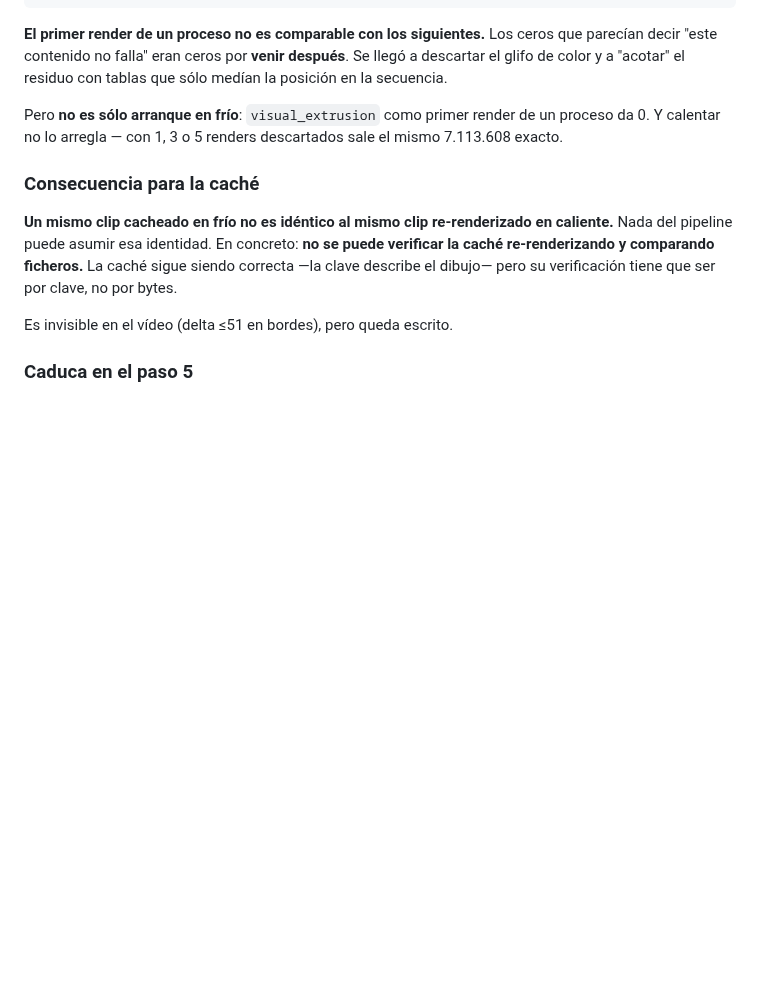
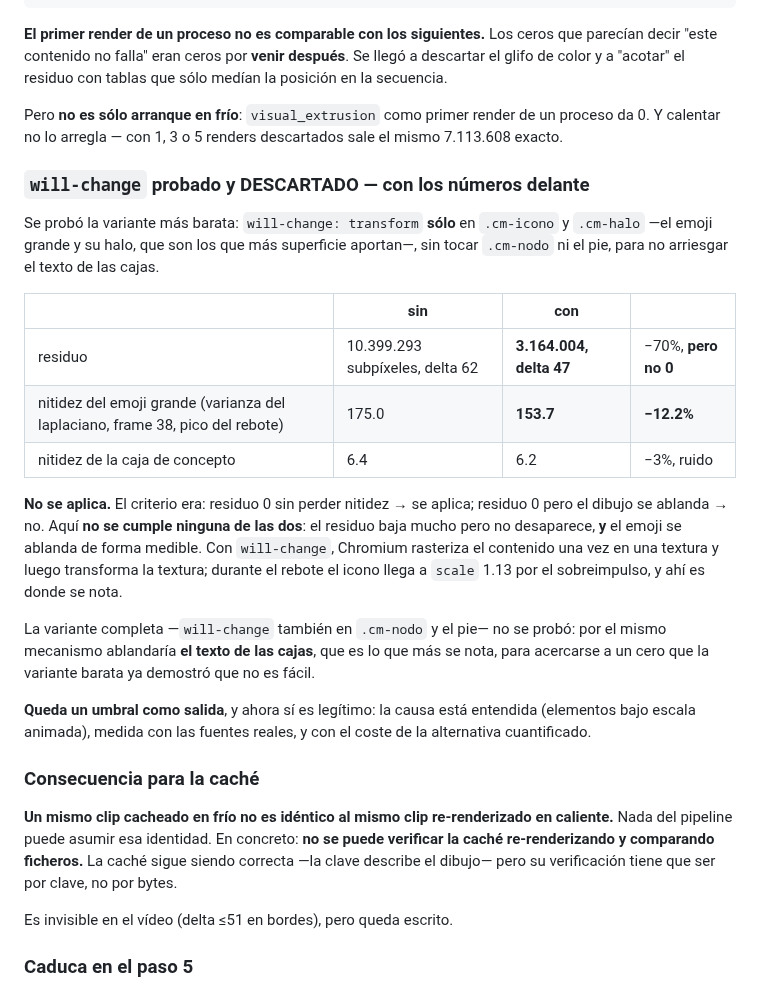
Before and after one commit to seon4200/cipher-studio, a Markdown page: docs/AUDITORIA.md, the part around the change. Rendered like a GitHub page; blank space fills up the shorter version.

Commit message:
will-change probado y descartado, y la fuente de emoji decidida
WILL-CHANGE, LA VARIANTE BARATA: solo en .cm-icono y .cm-halo, sin tocar
.cm-nodo ni el pie para no arriesgar el texto de las cajas. Medido:

  residuo   10.399.293 subpixeles delta 62  ->  3.164.004 delta 47   (-70%)
  nitidez del emoji grande, varianza del laplaciano en el frame 38,
  que es el pico del rebote (scale 1.13 por el sobreimpulso):
            175.0  ->  153.7                                        (-12.2%)
  nitidez de la caja de concepto: 6.4 -> 6.2, ruido

NO SE APLICA. El criterio era: residuo 0 sin perder nitidez -> se aplica;
residuo 0 pero el dibujo se ablanda -> no. Aqui no se cumple NINGUNA de las dos:
el residuo baja mucho pero no desaparece, Y el emoji se ablanda de forma
medible. Con will-change Chromium rasteriza una vez en una textura y luego
transforma la textura, y en el pico del rebote se nota.

La variante completa no se probo: por el mismo mecanismo ablandaria el TEXTO de
las cajas, que es lo que mas se ve, para acercarse a un cero que la barata ya
demostro que no esta cerca.

Queda el umbral como salida, y ahora si es legitimo: la causa esta entendida
—elementos bajo escala animada—, re-medida con las fuentes reales, y con el
coste de la alternativa cuantificado.

FUENTE DE EMOJI, DECIDIDO: se empaqueta Noto Color Emoji ENTERA, sin subsetear.
1.96 MB en woff2. Un subconjunto de los 118 emoji de hoy seria fragil porque el
guion siguiente pedira otros, y el ahorro no compensa un fallo que se manifiesta
como tofu silencioso. El "~10 MB" que se citaba era el .ttf.

mapa.tsx sin tocar: la sonda de will-change se revirtio y git diff sale vacio.
VERSION_PLANTILLAS sigue en 6.

Co-Authored-By: Claude Opus 5 <noreply@anthropic.com>

```diff
--- a/docs/AUDITORIA.md
+++ b/docs/AUDITORIA.md
@@ -1033,6 +1033,31 @@ color y a "acotar" el residuo con tablas que sólo medían la posición en la se
 Pero **no es sólo arranque en frío**: `visual_extrusion` como primer render de un proceso da 0. Y
 calentar no lo arregla — con 1, 3 o 5 renders descartados sale el mismo 7.113.608 exacto.
 
+### `will-change` probado y DESCARTADO — con los números delante
+
+Se probó la variante más barata: `will-change: transform` **sólo** en `.cm-icono` y `.cm-halo`
+—el emoji grande y su halo, que son los que más superficie aportan—, sin tocar `.cm-nodo` ni el
+pie, para no arriesgar el texto de las cajas.
+
+| | sin | con | |
+|---|---|---|---|
+| residuo | 10.399.293 subpíxeles, delta 62 | **3.164.004, delta 47** | −70%, **pero no 0** |
+| nitidez del emoji grande (varianza del laplaciano, frame 38, pico del rebote) | 175.0 | **153.7** | **−12.2%** |
+| nitidez de la caja de concepto | 6.4 | 6.2 | −3%, ruido |
+
+**No se aplica.** El criterio era: residuo 0 sin perder nitidez → se aplica; residuo 0 pero el
+dibujo se ablanda → no. Aquí **no se cumple ninguna de las dos**: el residuo baja mucho pero no
+desaparece, **y** el emoji se ablanda de forma medible. Con `will-change`, Chromium rasteriza el
+contenido una vez en una textura y luego transforma la textura; durante el rebote el icono llega
+a `scale` 1.13 por el sobreimpulso, y ahí es donde se nota.
+
+La variante completa —`will-change` también en `.cm-nodo` y el pie— no se probó: por el mismo
+mecanismo ablandaría **el texto de las cajas**, que es lo que más se nota, para acercarse a un
+cero que la variante barata ya demostró que no es fácil.
+
+**Queda un umbral como salida**, y ahora sí es legítimo: la causa está entendida (elementos bajo
+escala animada), medida con las fuentes reales, y con el coste de la alternativa cuantificado.
+
 ### Consecuencia para la caché
 
 **Un mismo clip cacheado en frío no es idéntico al mismo clip re-renderizado en caliente.** Nada
```
Also changed, not shown: docs/deuda-graficos.md (+4 -0 lines).
